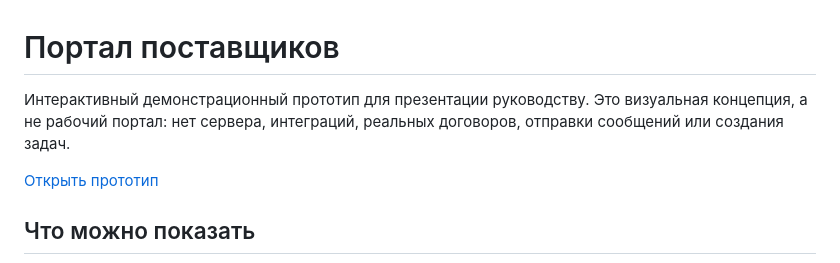
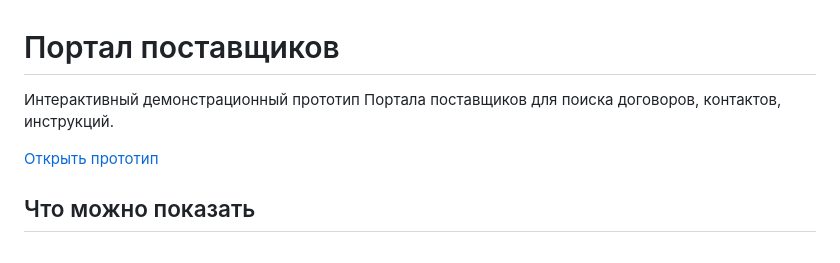
Before and after one commit to denisorionov/supplier-portal-prototype, a Markdown page: README.md, the part around the change. GitHub-like rendering.

```diff
--- a/README.md
+++ b/README.md
@@ -1,6 +1,6 @@
 # Портал поставщиков
 
-Интерактивный демонстрационный прототип для презентации руководству. Это визуальная концепция, а не рабочий портал: нет сервера, интеграций, реальных договоров, отправки сообщений или создания задач.
+Интерактивный демонстрационный прототип Портала поставщиков для поиска договоров, контактов, инструкций.
 
 [Открыть прототип](https://denisorionov.github.io/supplier-portal-prototype/)
 
```
